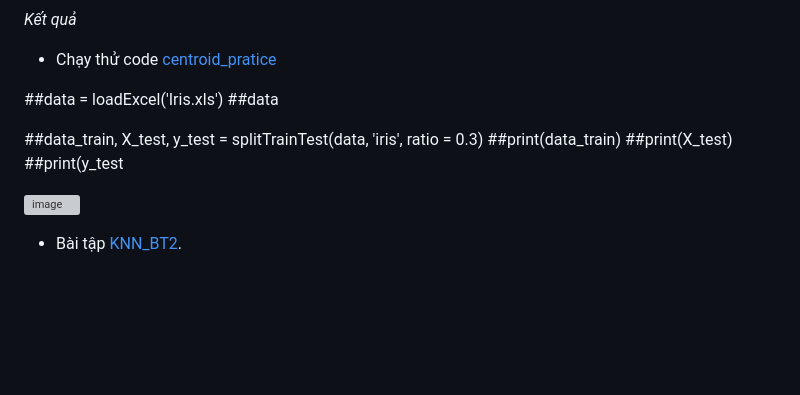
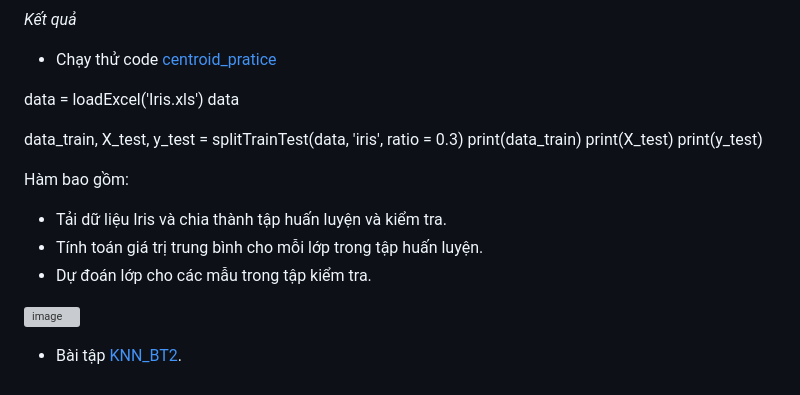
Before and after one commit to DucThanh21/Machinelearning, a Markdown page: Machinelearning_Lab3/README.md, the part around the change. Drawn GitHub-style; blank space fills up the shorter version; grey boxes are pictures that could not be loaded.

```diff
--- a/Machinelearning_Lab3/README.md
+++ b/Machinelearning_Lab3/README.md
@@ -39,15 +39,18 @@
 *Kết quả*
 - Chạy thử code [centroid_pratice](https://github.com/DucThanh21/Machinelearning/blob/main/MachinelearningLab3/Centroid_practice.ipynb)
 
-##data = loadExcel('Iris.xls')
-##data
+data = loadExcel('Iris.xls')
+data
 
+data_train, X_test, y_test = splitTrainTest(data, 'iris', ratio = 0.3)
+print(data_train)
+print(X_test)
+print(y_test)
 
-##data_train, X_test, y_test = splitTrainTest(data, 'iris', ratio = 0.3)
-##print(data_train)
-##print(X_test)
-##print(y_test
-
+Hàm bao gồm:
+- Tải dữ liệu Iris và chia thành tập huấn luyện và kiểm tra.
+- Tính toán giá trị trung bình cho mỗi lớp trong tập huấn luyện.
+- Dự đoán lớp cho các mẫu trong tập kiểm tra.
 
 ![image](https://github.com/user-attachments/assets/e558cf5c-4847-4021-b698-708d5ee1776d)
 
```
